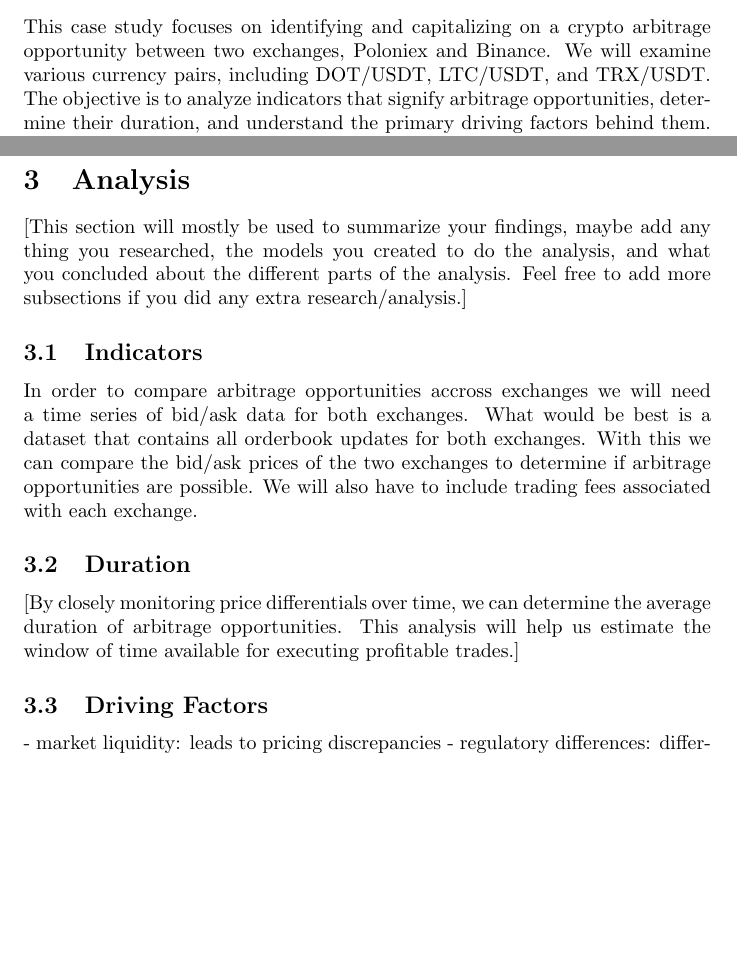
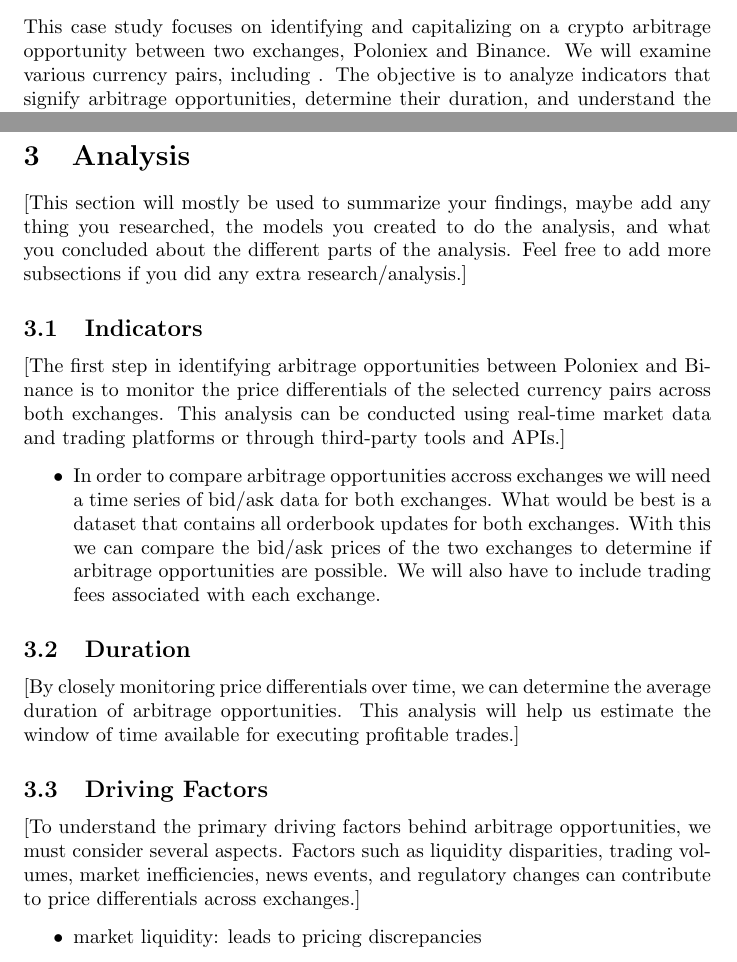
Before and after one commit to Wat-Street/Comp-Team, a LaTeX document (gamma/arbitrage/summary.tex): two parts of pages 1 and 2 of 4, joined at a grey line, cut so that both start at the same text, the shorter picture padded with empty space. Compiled offline with pdfLaTeX.

Commit message:
Format analysis

```diff
--- a/gamma/arbitrage/summary.tex
+++ b/gamma/arbitrage/summary.tex
@@ -10,7 +10,7 @@
 
 \section{Problem}
 \subsection{Intro}
-This case study focuses on identifying and capitalizing on a crypto arbitrage opportunity between two exchanges, Poloniex and Binance. We will examine various currency pairs, including DOT/USDT, LTC/USDT, and TRX/USDT. The objective is to analyze indicators that signify arbitrage opportunities, determine their
+This case study focuses on identifying and capitalizing on a crypto arbitrage opportunity between two exchanges, Poloniex and Binance. We will examine various currency pairs, including  . The objective is to analyze indicators that signify arbitrage opportunities, determine their
 duration, and understand the primary driving factors behind them. Additionally, we will explore how to
 leverage illiquidity and strategically build positions on Poloniex for subsequent transfer to Binance. Finally,
 we will consider the required inventory amount to break even on withdrawals.
@@ -20,11 +20,16 @@
 \section{Analysis}
 [This section will mostly be used to summarize your findings, maybe add any thing you researched, the models you created to do the analysis, and what you concluded about the different parts of the analysis. Feel free to add more subsections if you did any extra research/analysis.]
 \subsection{Indicators}
-In order to compare arbitrage opportunities accross exchanges we will need a time series of bid/ask data for both exchanges. What would be best is a dataset that contains all orderbook updates for both exchanges. With this we can compare the bid/ask prices of the two exchanges to determine if arbitrage opportunities are possible. We will also have to include trading fees associated with each exchange.
+[The first step in identifying arbitrage opportunities between Poloniex and Binance is to monitor the price differentials of the selected currency pairs across both exchanges. This analysis can be conducted using real-time market data and trading platforms or through third-party tools and APIs.]
+\begin{itemize}
+  \item In order to compare arbitrage opportunities accross exchanges we will need a time series of bid/ask data for both exchanges. What would be best is a dataset that contains all orderbook updates for both exchanges. With this we can compare the bid/ask prices of the two exchanges to determine if arbitrage opportunities are possible. We will also have to include trading fees associated with each exchange.
+\end{itemize}
 \subsection{Duration}
 [By closely monitoring price differentials over time, we can determine the average duration of arbitrage
 opportunities. This analysis will help us estimate the window of time available for executing profitable
 trades.]
 \subsection{Driving Factors}
-- market liquidity: leads to pricing discrepancies
-- regulatory differences: different countries/jurisdictions may have different policies/restrictions that affects the pricing and availabilities for currencies and assets
+[To understand the primary driving factors behind arbitrage opportunities, we must consider several aspects. Factors such as liquidity disparities, trading volumes, market inefficiencies, news events, and regulatory changes can contribute to price differentials across exchanges.]
+\begin{itemize}
+  \item market liquidity: leads to pricing discrepancies
+  \item regulatory differences: different countries/jurisdictions may have different policies/restrictions that affects the pricing and availabilities for currencies and assets
```
Also changed, not shown: gamma/arbitrage/summary.pdf, gamma/arbitrage/summary.tex (13 more changed lines).
